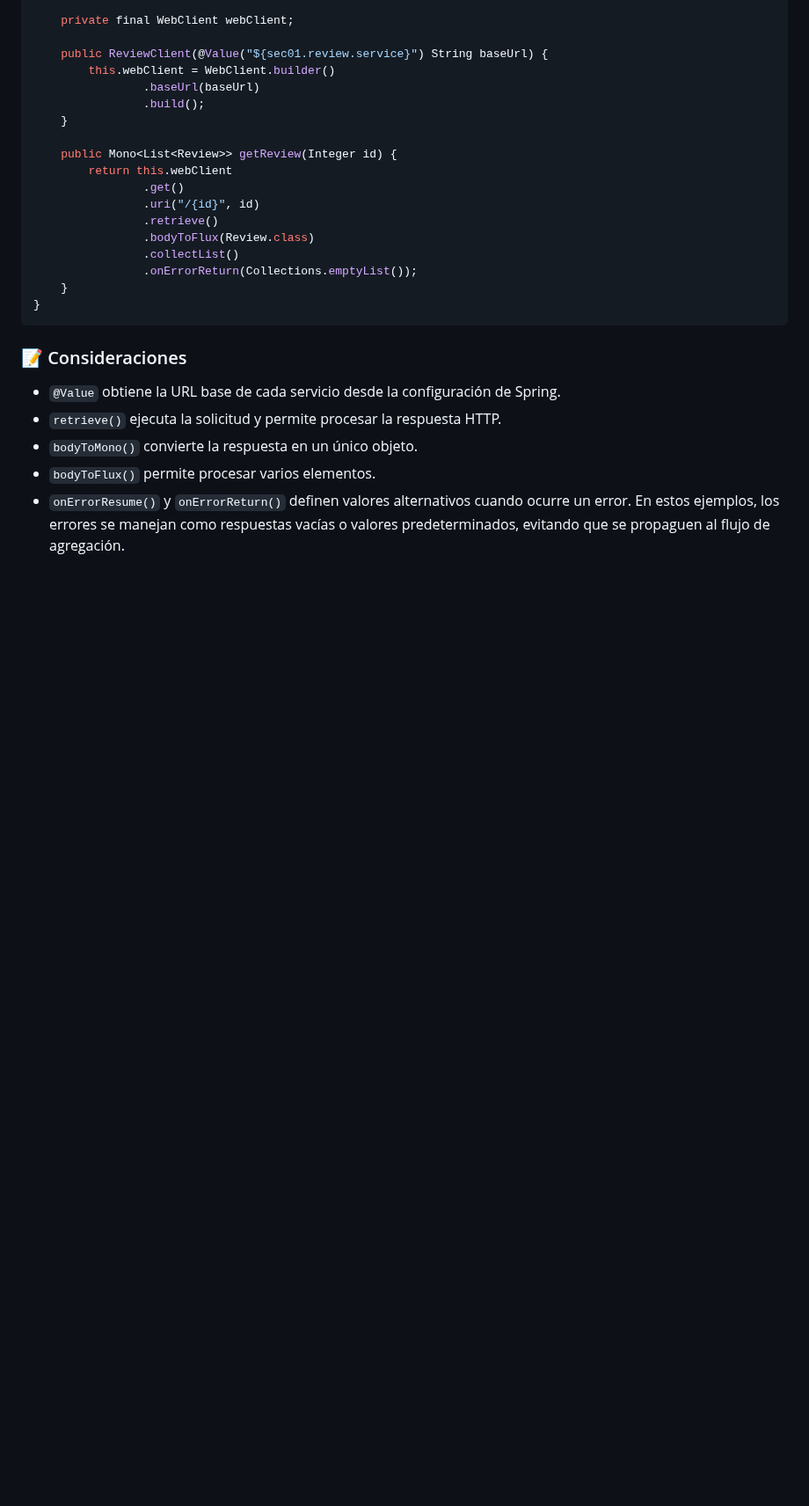
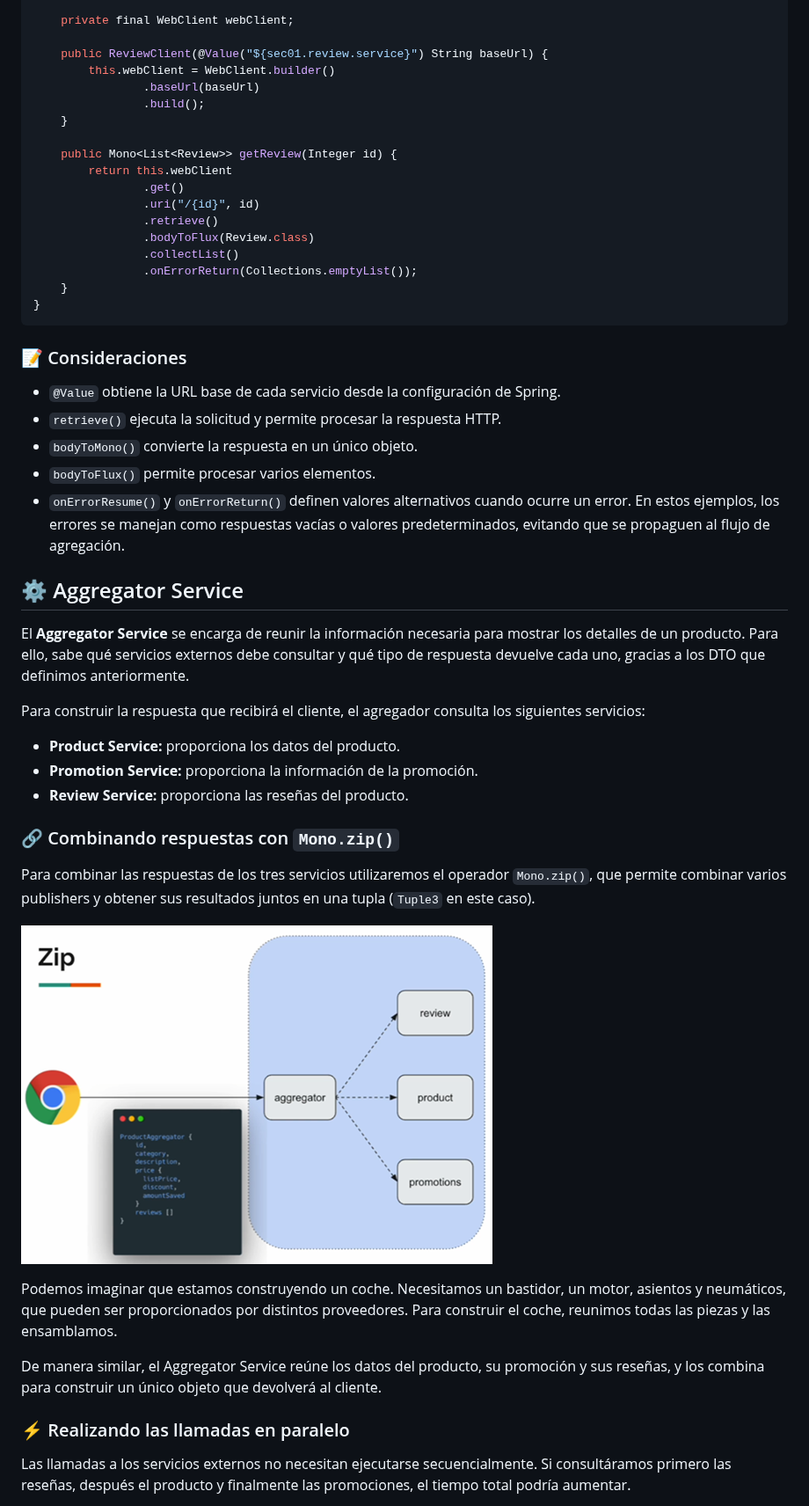
Before and after one commit to magadiflo/spring-webflux-patterns-resilience, a Markdown page: README.md, the part around one of its changes. Shown at 88% size. Drawn GitHub-style; pictures changed too: assets/section-02/06.png (added); blank space fills up the shorter version.

Commit message:
Aggregator Service

```diff
--- a/README.md
+++ b/README.md
@@ -447,3 +447,34 @@ public class ReviewClient {
 - `bodyToFlux()` permite procesar varios elementos.
 - `onErrorResume()` y `onErrorReturn()` definen valores alternativos cuando ocurre un error. En estos ejemplos, los
   errores se manejan como respuestas vacías o valores predeterminados, evitando que se propaguen al flujo de agregación.
+
+## ⚙️ Aggregator Service
+
+El **Aggregator Service** se encarga de reunir la información necesaria para mostrar los detalles de un producto. Para
+ello, sabe qué servicios externos debe consultar y qué tipo de respuesta devuelve cada uno, gracias a los DTO que
+definimos anteriormente.
+
+Para construir la respuesta que recibirá el cliente, el agregador consulta los siguientes servicios:
+
+- **Product Service:** proporciona los datos del producto.
+- **Promotion Service:** proporciona la información de la promoción.
+- **Review Service:** proporciona las reseñas del producto.
+
+### 🔗 Combinando respuestas con `Mono.zip()`
+
+Para combinar las respuestas de los tres servicios utilizaremos el operador `Mono.zip()`, que permite combinar varios
+publishers y obtener sus resultados juntos en una tupla (`Tuple3` en este caso).
+
+![06.png](assets/section-02/06.png)
+
+Podemos imaginar que estamos construyendo un coche. Necesitamos un bastidor, un motor, asientos y neumáticos, que pueden
+ser proporcionados por distintos proveedores. Para construir el coche, reunimos todas las piezas y las ensamblamos.
+
+De manera similar, el Aggregator Service reúne los datos del producto, su promoción y sus reseñas, y los combina para
+construir un único objeto que devolverá al cliente.
+
+### ⚡ Realizando las llamadas en paralelo
+
+Las llamadas a los servicios externos no necesitan ejecutarse secuencialmente. Si consultáramos primero las reseñas,
+después el producto y finalmente las promociones, el tiempo total podría aumentar.
+
```
Also changed, not shown: other parts of README.md (+68 -1 lines), 2 other files.
